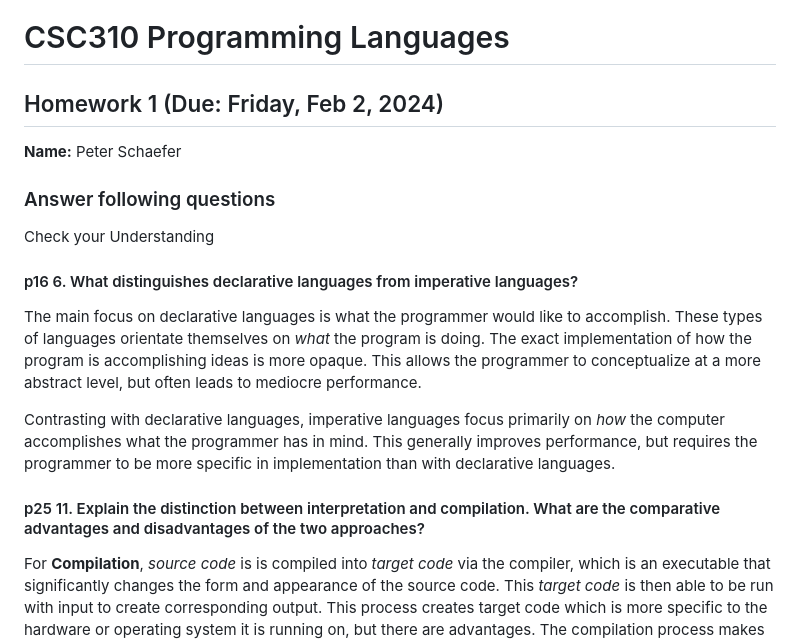
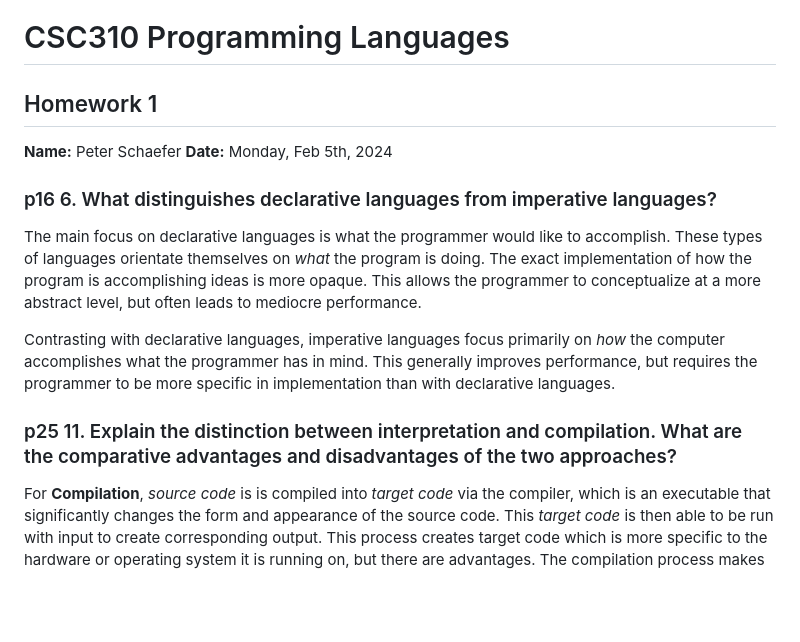
Before and after one commit to Ediblelnk/Kutztown-CSC, a Markdown page: csc310-programming-languages/homework/homework-1.md, the part around one of its changes. Drawn GitHub-style; blank space fills up the shorter version.

Commit message:
formatting of hw1

```diff
--- a/csc310-programming-languages/homework/homework-1.md
+++ b/csc310-programming-languages/homework/homework-1.md
@@ -1,20 +1,17 @@
 # CSC310 Programming Languages
 
-## Homework 1 (Due: Friday, Feb 2, 2024)
+## Homework 1
 
 **Name:** Peter Schaefer
+**Date:** Monday, Feb 5th, 2024
 
-### Answer following questions
-
-Check your Understanding
-
-#### p16 6. What distinguishes declarative languages from imperative languages?
+### p16 6. What distinguishes declarative languages from imperative languages?
 
 The main focus on declarative languages is what the programmer would like to accomplish. These types of languages orientate themselves on *what* the program is doing. The exact implementation of how the program is accomplishing ideas is more opaque. This allows the programmer to conceptualize at a more abstract level, but often leads to mediocre performance.
 
 Contrasting with declarative languages, imperative languages focus primarily on *how* the computer accomplishes what the programmer has in mind. This generally improves performance, but requires the programmer to be more specific in implementation than with declarative languages.
 
-#### p25 11. Explain the distinction between interpretation and compilation. What are the comparative advantages and disadvantages of the two approaches?
+### p25 11. Explain the distinction between interpretation and compilation. What are the comparative advantages and disadvantages of the two approaches?
 
 For **Compilation**, *source code* is is compiled into *target code* via the compiler, which is an executable that significantly changes the form and appearance of the source code. This *target code* is then able to be run with input to create corresponding output. This process creates target code which is more specific to the hardware or operating system it is running on, but there are advantages. The compilation process makes a number of decisions about the source program, which leads to fewer decisions that need to be made at runtime. Additionally, various code optimizations may be able to applied. This leads to better performance when compared to interpreted code.
 
```
Also changed, not shown: other parts of csc310-programming-languages/homework/homework-1.md (+1 -1 lines).
